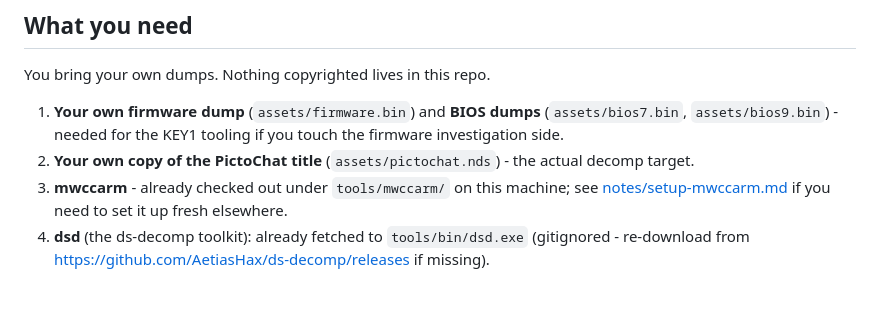
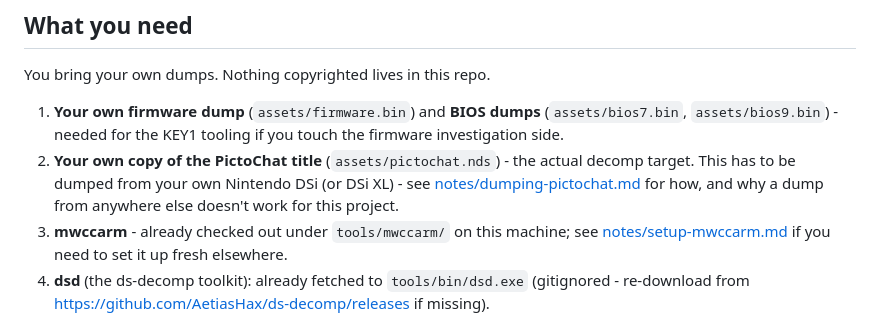
Before and after one commit to mitch030504/pictochat-decomp, a Markdown page: CONTRIBUTING.md, the part around the change. GitHub-like rendering; blank space fills up the shorter version.

```diff
--- a/CONTRIBUTING.md
+++ b/CONTRIBUTING.md
@@ -12,7 +12,9 @@ You bring your own dumps. Nothing copyrighted lives in this repo.
    (`assets/bios7.bin`, `assets/bios9.bin`) - needed for the KEY1 tooling if
    you touch the firmware investigation side.
 2. **Your own copy of the PictoChat title** (`assets/pictochat.nds`) - the
-   actual decomp target.
+   actual decomp target. This has to be dumped from your own Nintendo DSi (or
+   DSi XL) - see [notes/dumping-pictochat.md](notes/dumping-pictochat.md) for
+   how, and why a dump from anywhere else doesn't work for this project.
 3. **mwccarm** - already checked out under `tools/mwccarm/` on this machine;
    see [notes/setup-mwccarm.md](notes/setup-mwccarm.md) if you need to set it
    up fresh elsewhere.
```
Also changed, not shown: README.md (+3 -1 lines), notes/dumping-pictochat.md (added, +53 -0 lines).
